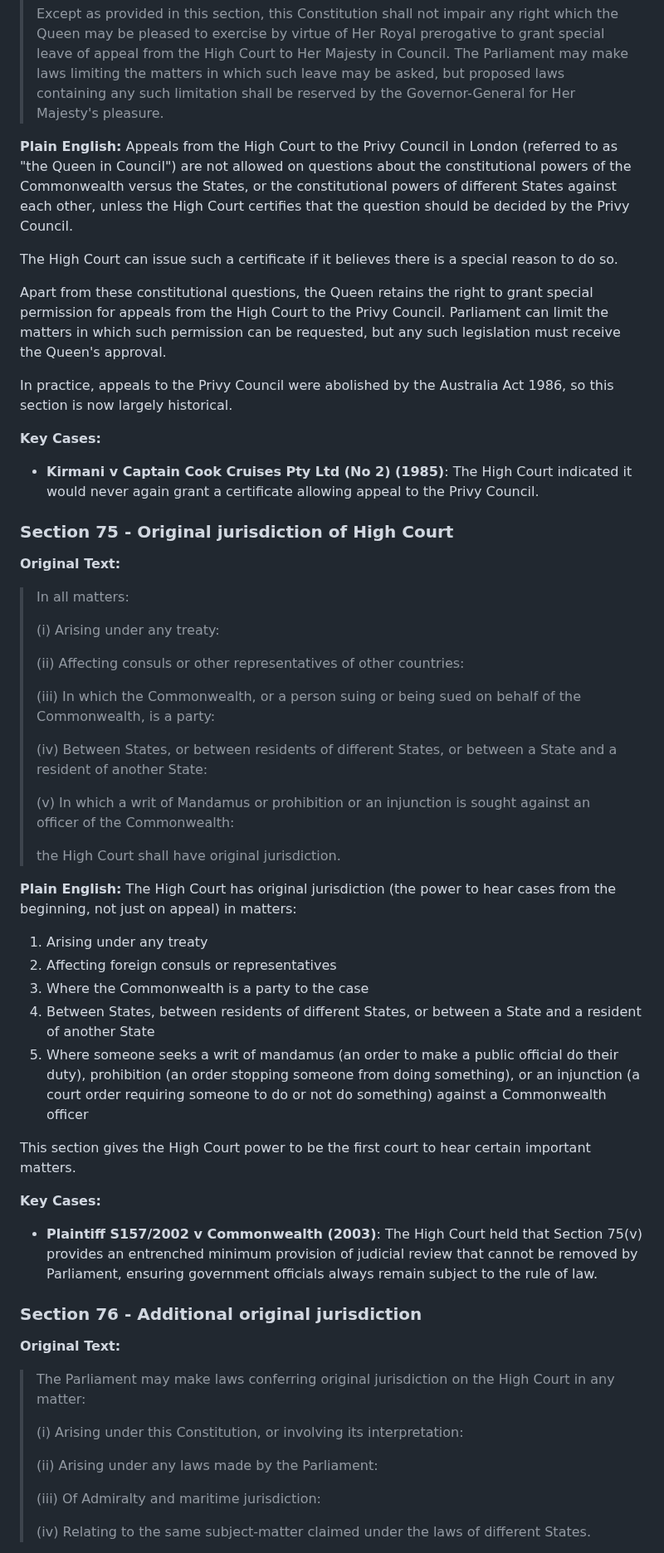
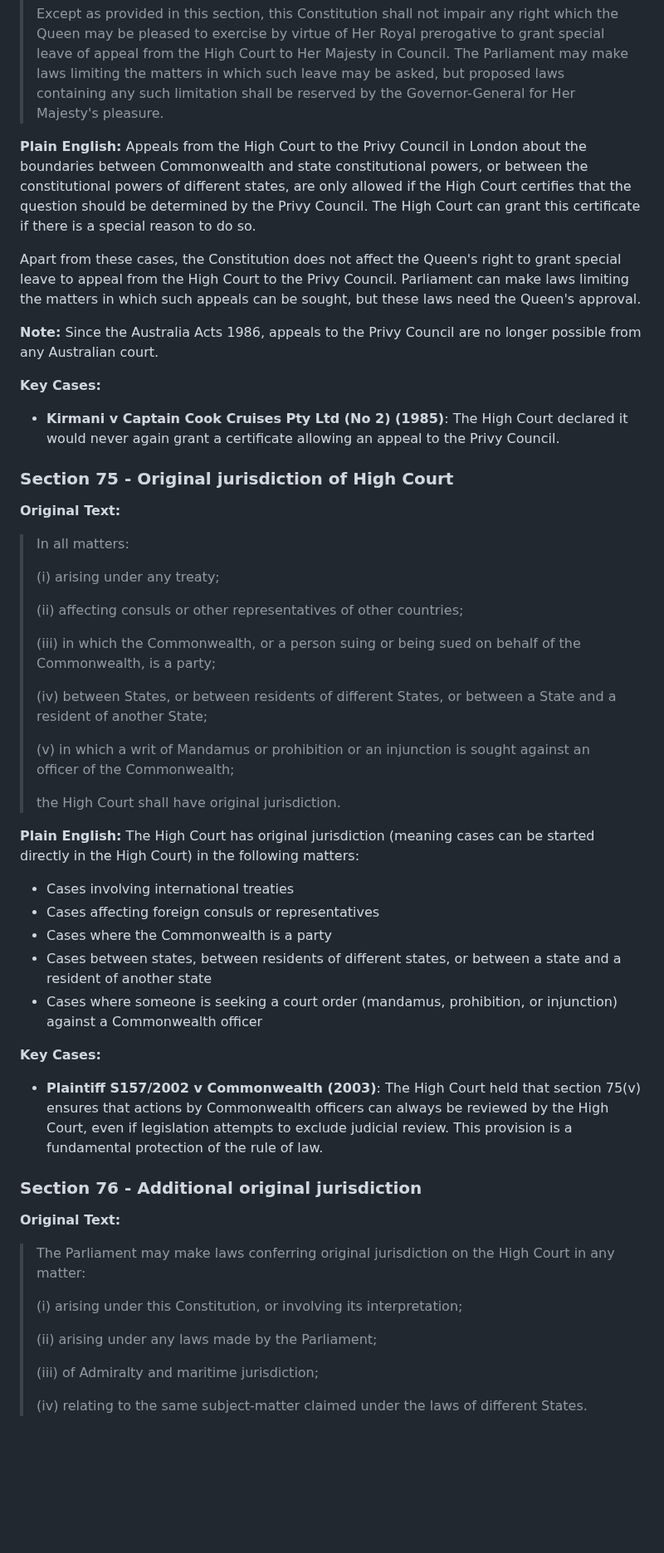
Before and after one commit to jamesmcarthur-3999/aus-constitution-guide, a Markdown page: chapters/chapter3.md, the part around one of its changes. Shown at 83% size. GitHub-like rendering; blank space fills up the shorter version.

Commit message:
Add Chapter III explanation

```diff
--- a/chapters/chapter3.md
+++ b/chapters/chapter3.md
@@ -87,58 +82,54 @@ Until Parliament makes other provisions, the rules for appeals from State Suprem
 > Except as provided in this section, this Constitution shall not impair any right which the Queen may be pleased to exercise by virtue of Her Royal prerogative to grant special leave of appeal from the High Court to Her Majesty in Council. The Parliament may make laws limiting the matters in which such leave may be asked, but proposed laws containing any such limitation shall be reserved by the Governor-General for Her Majesty's pleasure.
 
 **Plain English:**
-Appeals from the High Court to the Privy Council in London (referred to as "the Queen in Council") are not allowed on questions about the constitutional powers of the Commonwealth versus the States, or the constitutional powers of different States against each other, unless the High Court certifies that the question should be decided by the Privy Council.
+Appeals from the High Court to the Privy Council in London about the boundaries between Commonwealth and state constitutional powers, or between the constitutional powers of different states, are only allowed if the High Court certifies that the question should be determined by the Privy Council. The High Court can grant this certificate if there is a special reason to do so.
 
-The High Court can issue such a certificate if it believes there is a special reason to do so.
+Apart from these cases, the Constitution does not affect the Queen's right to grant special leave to appeal from the High Court to the Privy Council. Parliament can make laws limiting the matters in which such appeals can be sought, but these laws need the Queen's approval.
 
-Apart from these constitutional questions, the Queen retains the right to grant special permission for appeals from the High Court to the Privy Council. Parliament can limit the matters in which such permission can be requested, but any such legislation must receive the Queen's approval.
-
-In practice, appeals to the Privy Council were abolished by the Australia Act 1986, so this section is now largely historical.
+**Note:** Since the Australia Acts 1986, appeals to the Privy Council are no longer possible from any Australian court.
 
 **Key Cases:**
-- **Kirmani v Captain Cook Cruises Pty Ltd (No 2) (1985)**: The High Court indicated it would never again grant a certificate allowing appeal to the Privy Council.
+- **Kirmani v Captain Cook Cruises Pty Ltd (No 2) (1985)**: The High Court declared it would never again grant a certificate allowing an appeal to the Privy Council.
 
 ### Section 75 - Original jurisdiction of High Court
 
 **Original Text:**
 > In all matters:
 >
-> (i) Arising under any treaty:
+> (i) arising under any treaty;
 >
-> (ii) Affecting consuls or other representatives of other countries:
+> (ii) affecting consuls or other representatives of other countries;
 >
-> (iii) In which the Commonwealth, or a person suing or being sued on behalf of the Commonwealth, is a party:
+> (iii) in which the Commonwealth, or a person suing or being sued on behalf of the Commonwealth, is a party;
 >
-> (iv) Between States, or between residents of different States, or between a State and a resident of another State:
+> (iv) between States, or between residents of different States, or between a State and a resident of another State;
 >
-> (v) In which a writ of Mandamus or prohibition or an injunction is sought against an officer of the Commonwealth:
+> (v) in which a writ of Mandamus or prohibition or an injunction is sought against an officer of the Commonwealth;
 >
 > the High Court shall have original jurisdiction.
 
 **Plain English:**
-The High Court has original jurisdiction (the power to hear cases from the beginning, not just on appeal) in matters:
-1. Arising under any treaty
-2. Affecting foreign consuls or representatives
-3. Where the Commonwealth is a party to the case
-4. Between States, between residents of different States, or between a State and a resident of another State
-5. Where someone seeks a writ of mandamus (an order to make a public official do their duty), prohibition (an order stopping someone from doing something), or an injunction (a court order requiring someone to do or not do something) against a Commonwealth officer
-
-This section gives the High Court power to be the first court to hear certain important matters.
+The High Court has original jurisdiction (meaning cases can be started directly in the High Court) in the following matters:
+- Cases involving international treaties
+- Cases affecting foreign consuls or representatives
+- Cases where the Commonwealth is a party
+- Cases between states, between residents of different states, or between a state and a resident of another state
+- Cases where someone is seeking a court order (mandamus, prohibition, or injunction) against a Commonwealth officer
 
 **Key Cases:**
-- **Plaintiff S157/2002 v Commonwealth (2003)**: The High Court held that Section 75(v) provides an entrenched minimum provision of judicial review that cannot be removed by Parliament, ensuring government officials always remain subject to the rule of law.
+- **Plaintiff S157/2002 v Commonwealth (2003)**: The High Court held that section 75(v) ensures that actions by Commonwealth officers can always be reviewed by the High Court, even if legislation attempts to exclude judicial review. This provision is a fundamental protection of the rule of law.
 
 ### Section 76 - Additional original jurisdiction
 
 **Original Text:**
 > The Parliament may make laws conferring original jurisdiction on the High Court in any matter:
 >
-> (i) Arising under this Constitution, or involving its interpretation:
+> (i) arising under this Constitution, or involving its interpretation;
 >
-> (ii) Arising under any laws made by the Parliament:
+> (ii) arising under any laws made by the Parliament;
 >
-> (iii) Of Admiralty and maritime jurisdiction:
+> (iii) of Admiralty and maritime jurisdiction;
 >
-> (iv) Relating to the same subject-matter claimed under the laws of different States.
+> (iv) relating to the same subject-matter claimed under the laws of different States.
 
 **Plain English:**
```
Also changed, not shown: other parts of chapters/chapter3.md (+47 -62 lines).
